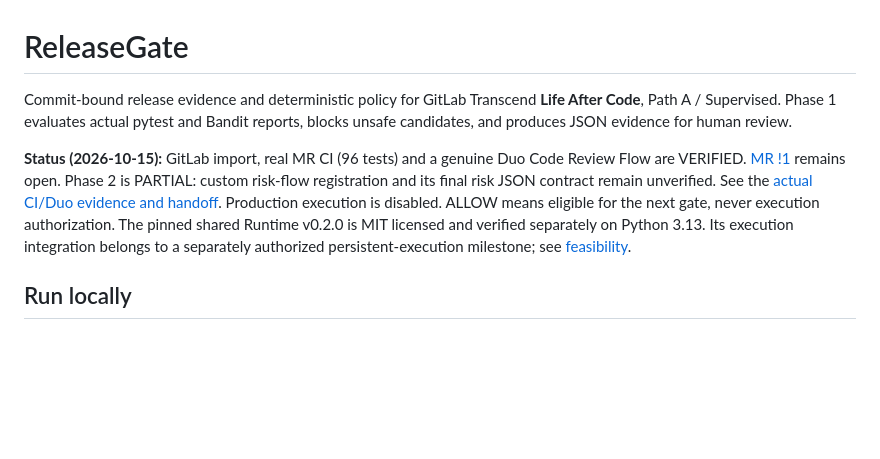
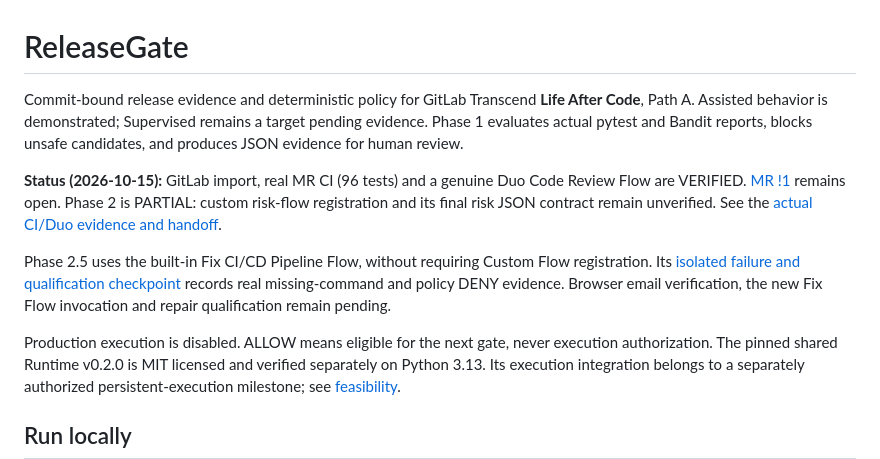
Before and after one commit to miku-wwl/agentic-release-gate, a Markdown page: README.md, the part around the change. GitHub-like rendering; blank space fills up the shorter version.

Commit message:
docs: record Phase 2.5 controlled failure and browser checkpoint

```diff
--- a/README.md
+++ b/README.md
@@ -1,13 +1,20 @@
 # ReleaseGate
 
 Commit-bound release evidence and deterministic policy for GitLab Transcend
-**Life After Code**, Path A / Supervised. Phase 1 evaluates actual pytest and Bandit
+**Life After Code**, Path A. Assisted behavior is demonstrated; Supervised remains
+a target pending evidence. Phase 1 evaluates actual pytest and Bandit
 reports, blocks unsafe candidates, and produces JSON evidence for human review.
 
 **Status (2026-10-15):** GitLab import, real MR CI (96 tests) and a genuine Duo
 Code Review Flow are VERIFIED. [MR !1](https://gitlab.com/gitlab-ai-hackathon/transcend-october-2026/43343080/showcase/-/merge_requests/1)
 remains open. Phase 2 is PARTIAL: custom risk-flow registration and its final risk
 JSON contract remain unverified. See the [actual CI/Duo evidence and handoff](docs/phase2-unified-handoff.md).
+
+Phase 2.5 uses the built-in Fix CI/CD Pipeline Flow, without requiring Custom Flow
+registration. Its [isolated failure and qualification checkpoint](docs/phase2.5-foundational-duo-handoff.md)
+records real missing-command and policy DENY evidence. Browser email verification,
+the new Fix Flow invocation and repair qualification remain pending.
+
 Production execution is disabled. ALLOW means eligible for the next gate, never execution authorization. The pinned shared
 Runtime v0.2.0 is MIT licensed and verified separately on Python 3.13. Its execution
 integration belongs to a separately authorized persistent-execution milestone; see
```
Also changed, not shown: docs/phase2.5-foundational-duo-handoff.md (added, +210 -0 lines).
